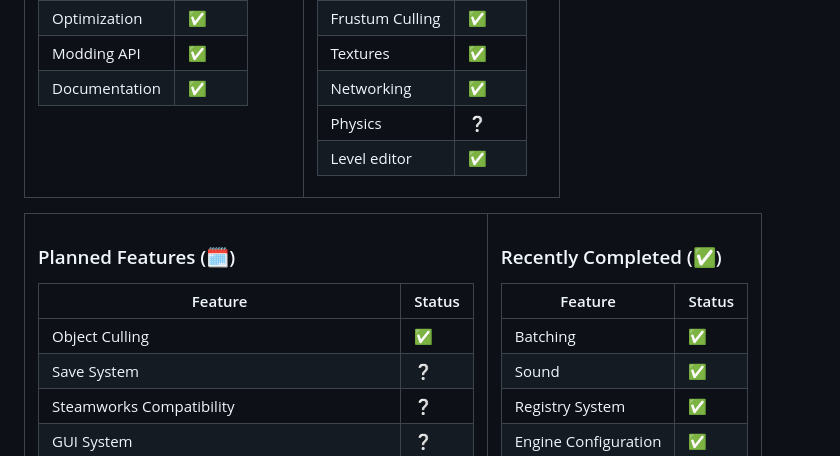
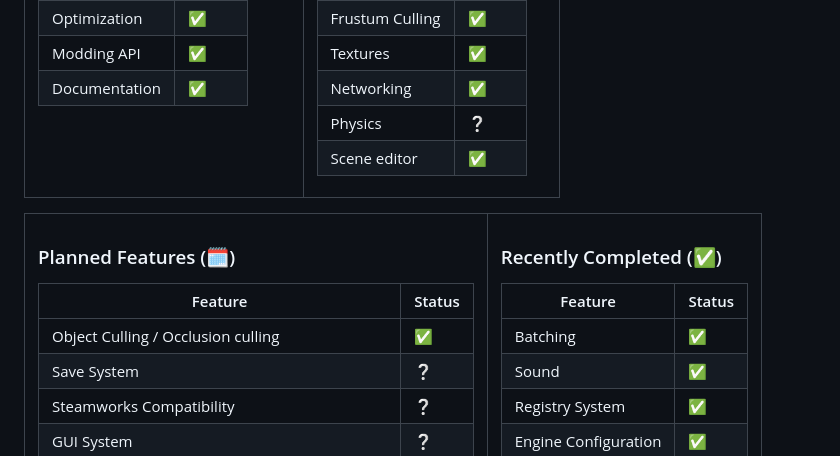
Before and after one commit to restonic4/CitadelEngine, a Markdown page: README.md, the part around the change. GitHub-like rendering.

Commit message:
Typo fixed

```diff
--- a/README.md
+++ b/README.md
@@ -51,7 +51,7 @@ This engine is going to be used for my future games and projects, but if people
 | Textures        | ✅      |
 | Networking      | ✅      |
 | Physics         | ❔      |
-| Level editor    | ✅      |
+| Scene editor    | ✅      |
 
 </td></table>
 
@@ -61,7 +61,7 @@ This engine is going to be used for my future games and projects, but if people
 ### Planned Features (🗓️)
 | Feature                                        | Status |
 |------------------------------------------------|--------|
-| Object Culling                                 | ✅      |
+| Object Culling / Occlusion culling             | ✅      |
 | Save System                                    | ❔      |
 | Steamworks Compatibility                       | ❔      |
 | GUI System                                     | ❔      |
```
